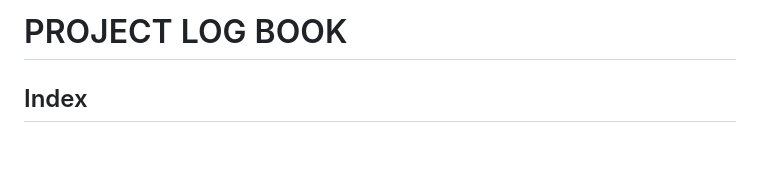
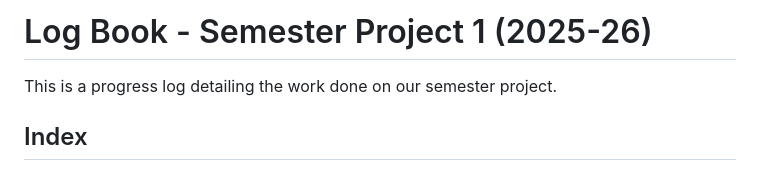
Before and after one commit to marveldevraj3407/qr_healthlock, a Markdown page: LOGBOOK.md, the part around the change. GitHub-like rendering; blank space fills up the shorter version.

```diff
--- a/LOGBOOK.md
+++ b/LOGBOOK.md
@@ -1,4 +1,5 @@
-# PROJECT LOG BOOK
+# Log Book - Semester Project 1 (2025-26)
+This is a progress log detailing the work done on our semester project.
 
 ## Index
 
```
